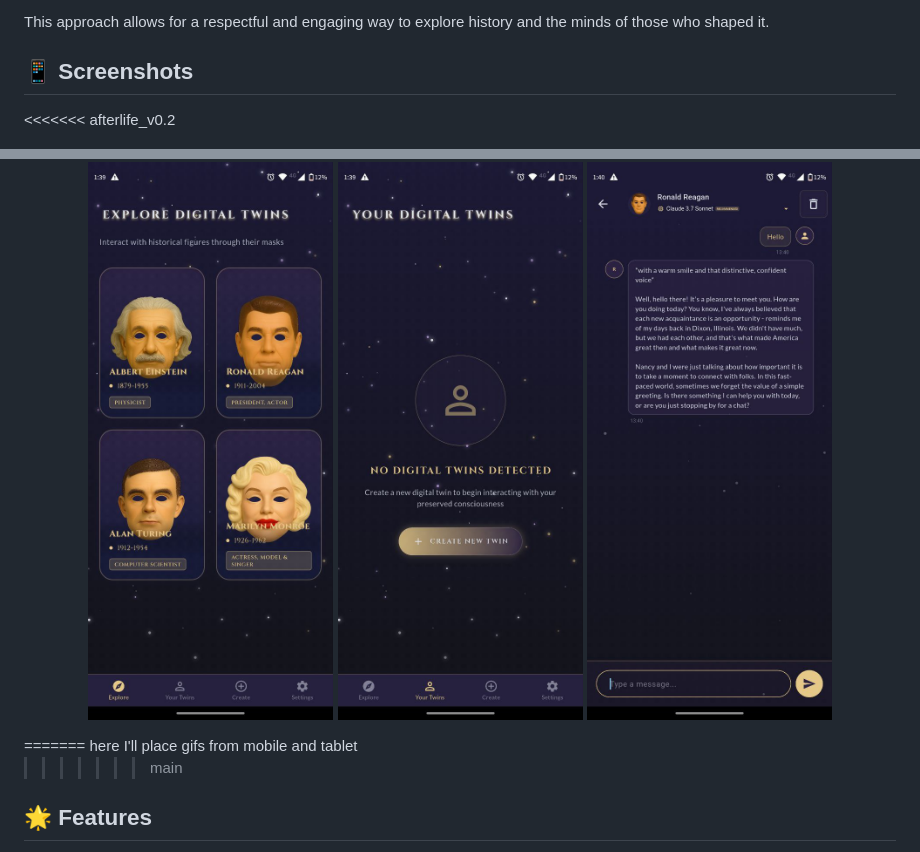
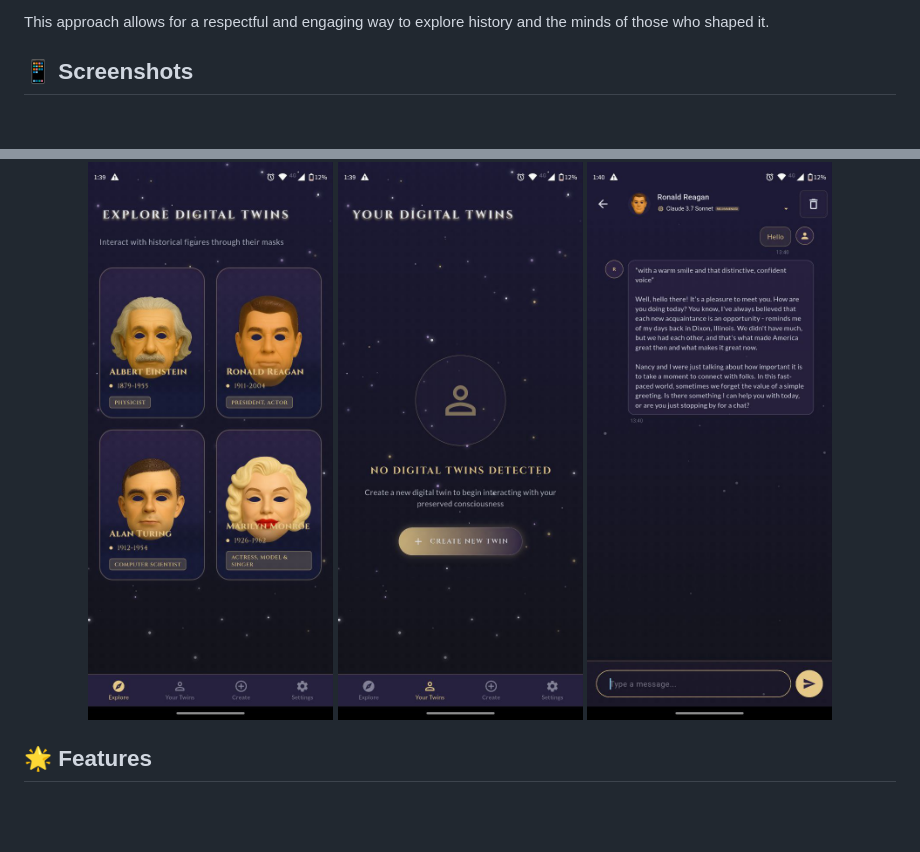
Before and after one commit to Inoxoft/afterlife, a Markdown page: README.md, 2 parts joined by grey strips. GitHub-like rendering; blank space fills up the shorter version.

```diff
--- a/README.md
+++ b/README.md
@@ -35,16 +35,11 @@ This approach allows for a respectful and engaging way to explore history and th
 
 ## 📱 Screenshots
 
-<<<<<<< afterlife_v0.2
 <p align="center">
   <img src="screen1.jpg" alt="Historical Figures Screen" width="250" style="margin-right: 10px"/>
   <img src="screen2.jpg" alt="Create Twin Screen" width="250" style="margin-right: 10px"/>
   <img src="screen3.jpg" alt="Chat Interface" width="250"/>
 </p>
-=======
-here I'll place gifs from mobile and tablet
-
->>>>>>> main
 
 ## 🌟 Features
 
```
